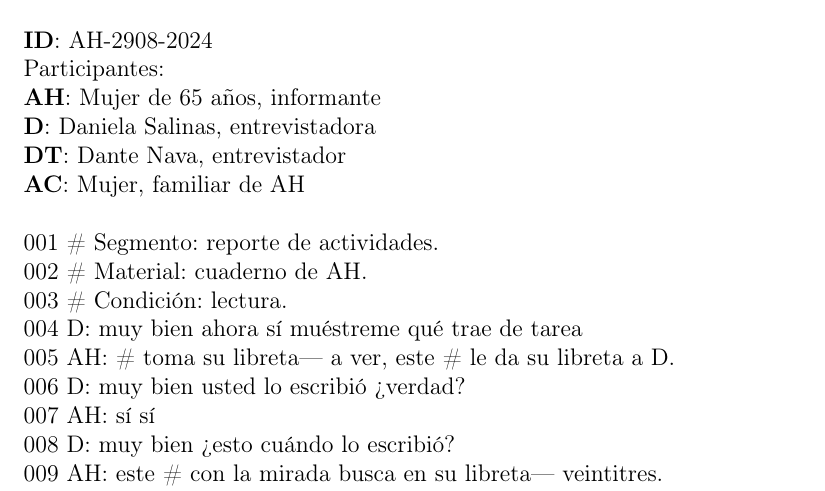
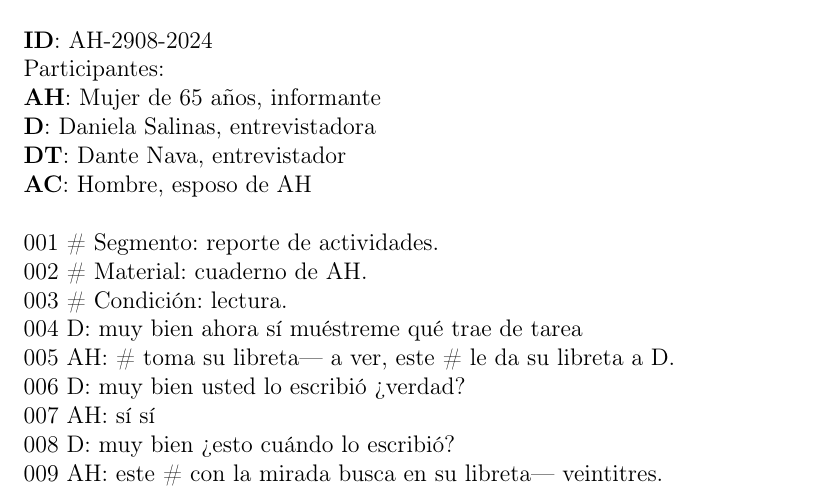
Before and after one commit to DNPsic/Tesis_transcrips, a LaTeX book (latex/main.tex, which reads latex/AH-2908-2024.tex): part of page 4 of 78, cut so that both start at the same text. Compiled offline with pdfLaTeX.

Commit message:
Corrección menor.
En AC, era otro familiar.

```diff
--- a/latex/AH-2908-2024.tex
+++ b/latex/AH-2908-2024.tex
@@ -5,7 +5,7 @@ Participantes:\\
 \textbf{AH}: Mujer de 65 años, informante\\
 \textbf{D}: Daniela Salinas, entrevistadora\\
 \textbf{DT}: Dante Nava, entrevistador\\
-\textbf{AC}: Mujer, familiar de AH\\
+\textbf{AC}: Hombre, esposo de AH\\
 \\
 \noindent
 001 \# Segmento: reporte de actividades.\\
```
